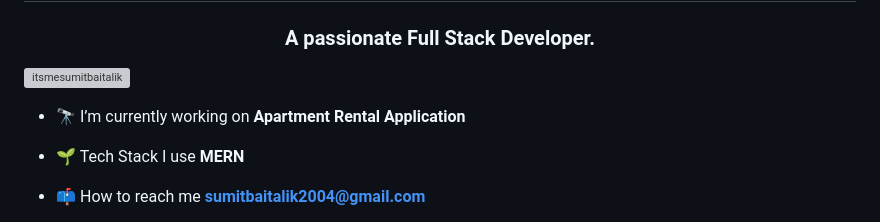
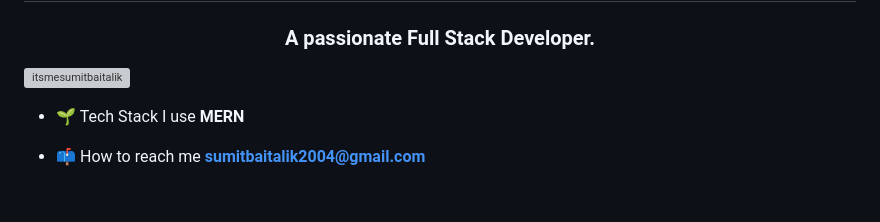
Before and after one commit to itsmeSumitBaitalik/itsmeSumitBaitalik, a Markdown page: README.md, the part around the change. Drawn GitHub-style; blank space fills up the shorter version; grey boxes are pictures that could not be loaded.

```diff
--- a/README.md
+++ b/README.md
@@ -2,8 +2,6 @@
 <h3 align="center">A passionate Full Stack Developer.</h3>
 
 <p align="left"> <img src="https://komarev.com/ghpvc/?username=itsmesumitbaitalik&label=Profile%20views&color=0e75b6&style=flat" alt="itsmesumitbaitalik" /> </p>
-
-- 🔭 I’m currently working on **Apartment Rental Application**
 
 - 🌱 Tech Stack I use **MERN**
 
```
